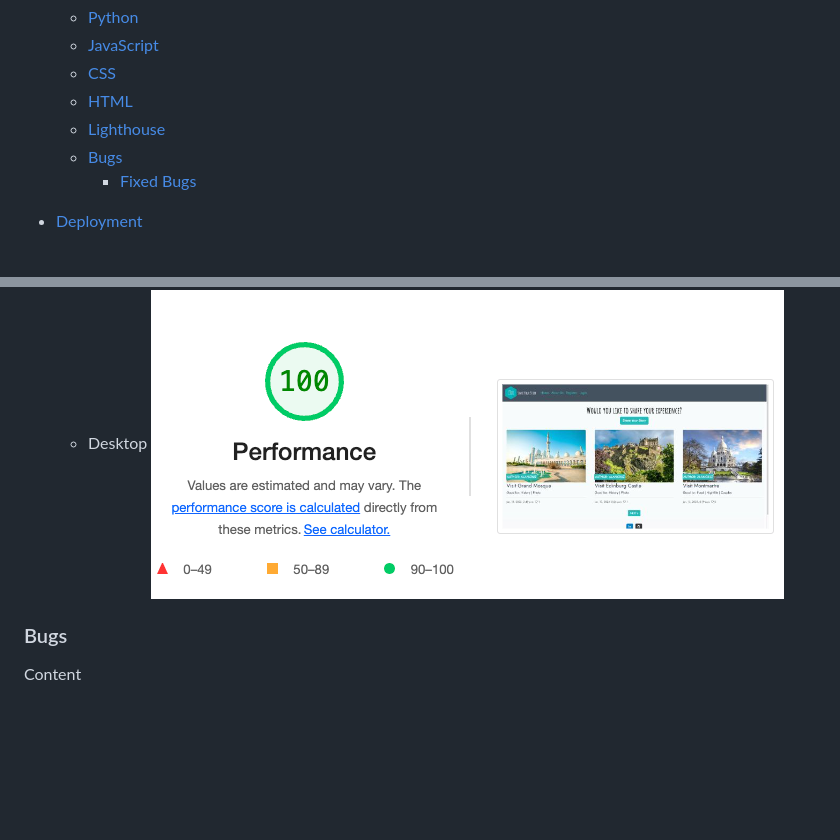
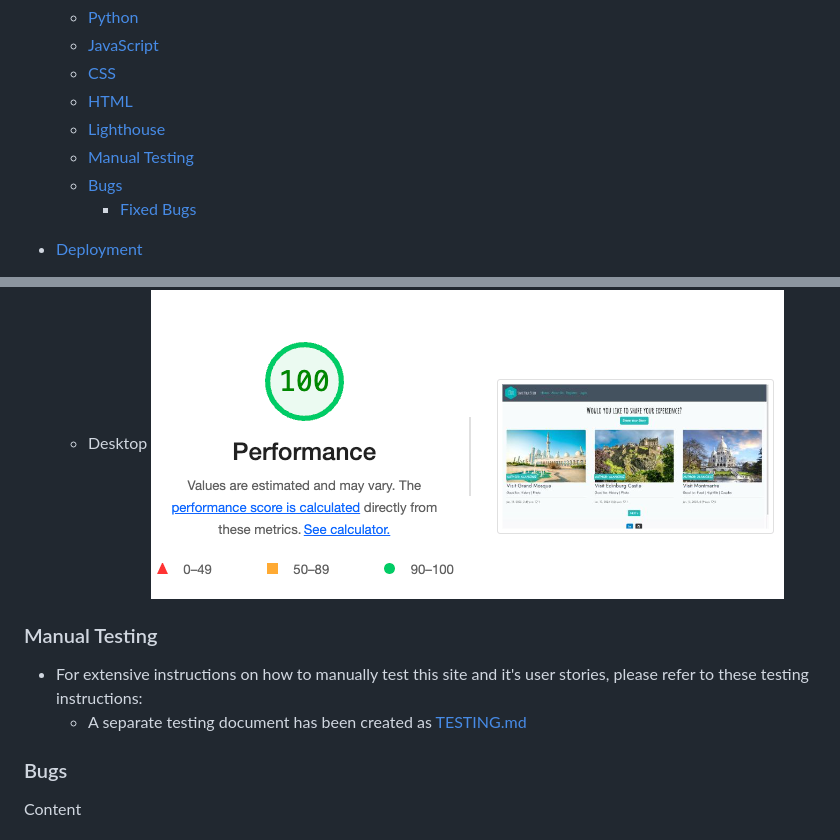
Before and after one commit to llancruzz/share-story, a Markdown page: README.md, 2 parts joined by grey strips. Drawn GitHub-style; blank space fills up the shorter version.

Commit message:
docs: Add TESTING.md to document all manual testing

```diff
--- a/README.md
+++ b/README.md
@@ -30,6 +30,7 @@
   - [CSS](#css)
   - [HTML](#HTML)
   - [Lighthouse](#lighthouse)
+  - [Manual Testing](#)
   - [Bugs](#bugs)
     - [Fixed Bugs](#fixed-bugs)
 - [Deployment](#deployment)
@@ -301,6 +302,10 @@ Content
   * Desktop
   ![Lighthouse Desktop](media/lighthouse-desktop.png)
 
+### Manual Testing
+* For extensive instructions on how to manually test this site and it's user stories, please refer to these testing instructions:
+   * A separate testing document has been created as [TESTING.md](TESTING.md)
+
 ### Bugs
 
 Content
```
Also changed, not shown: TESTING.md (added, +19 -0 lines).
